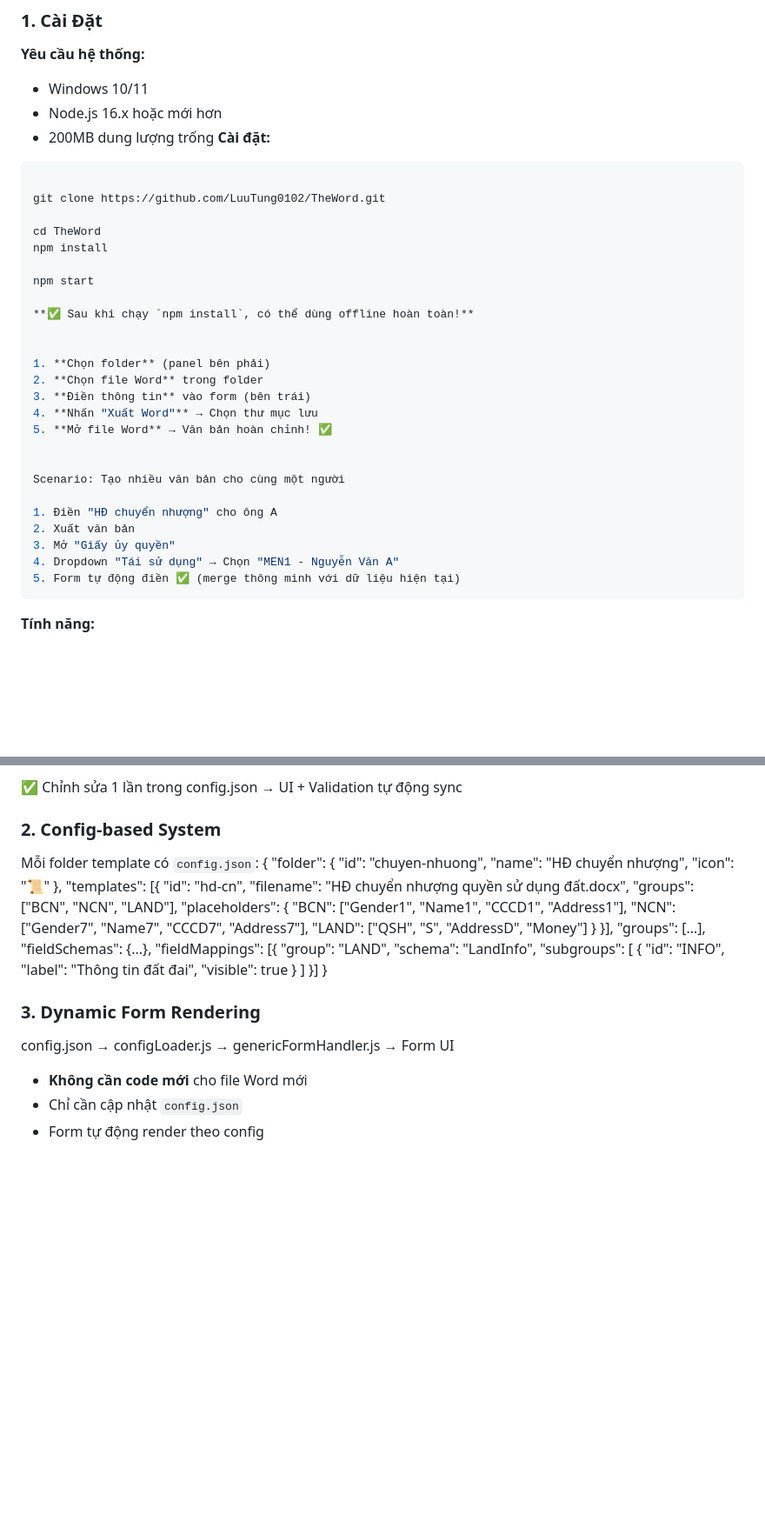
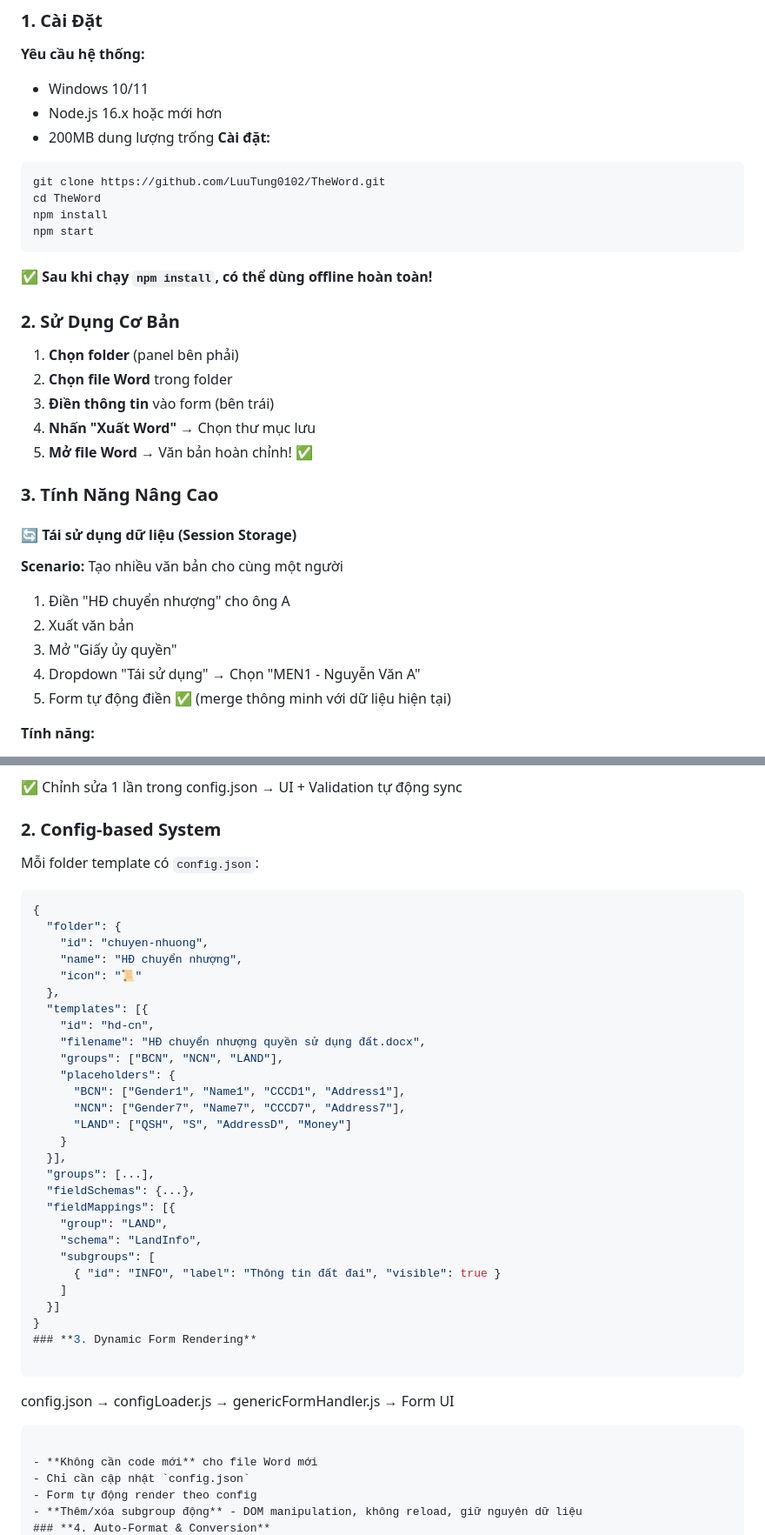
Before and after one commit to LuuTung0102/TheWord, a Markdown page: README.md, 2 parts joined by grey strips. Shown at 87% size. GitHub-like rendering; blank space fills up the shorter version.

````diff
--- a/README.md
+++ b/README.md
@@ -33,16 +33,15 @@
 - 200MB dung lượng trống
 **Cài đặt:**
 ```bash
-
 git clone https://github.com/LuuTung0102/TheWord.git
-
 cd TheWord
 npm install
-
 npm start
+```
 
 **✅ Sau khi chạy `npm install`, có thể dùng offline hoàn toàn!**
 
+### **2. Sử Dụng Cơ Bản**
 
 1. **Chọn folder** (panel bên phải)
 2. **Chọn file Word** trong folder
@@ -50,15 +49,17 @@ npm start
 4. **Nhấn "Xuất Word"** → Chọn thư mục lưu
 5. **Mở file Word** → Văn bản hoàn chỉnh! ✅
 
+### **3. Tính Năng Nâng Cao**
 
-Scenario: Tạo nhiều văn bản cho cùng một người
+#### **🔄 Tái sử dụng dữ liệu (Session Storage)**
+
+**Scenario:** Tạo nhiều văn bản cho cùng một người
 
 1. Điền "HĐ chuyển nhượng" cho ông A
 2. Xuất văn bản
 3. Mở "Giấy ủy quyền"
 4. Dropdown "Tái sử dụng" → Chọn "MEN1 - Nguyễn Văn A"
 5. Form tự động điền ✅ (merge thông minh với dữ liệu hiện tại)
-```
 
 **Tính năng:**
 - ✅ **Auto-merge**: Tự động kết hợp dữ liệu cũ với form mới
@@ -227,7 +239,10 @@ TheWord/
 
 ✅ Chỉnh sửa 1 lần trong config.json → UI + Validation tự động sync
 ### **2. Config-based System**
+
 Mỗi folder template có `config.json`:
+
+```json
 {
   "folder": {
     "id": "chuyen-nhuong",
@@ -255,7 +270,11 @@ Mỗi folder template có `config.json`:
   }]
 }
 ### **3. Dynamic Form Rendering**
+
+```
 config.json → configLoader.js → genericFormHandler.js → Form UI
+```
+
 - **Không cần code mới** cho file Word mới
 - Chỉ cần cập nhật `config.json`
 - Form tự động render theo config
````
Also changed, not shown: other parts of README.md (+13 -2 lines).
